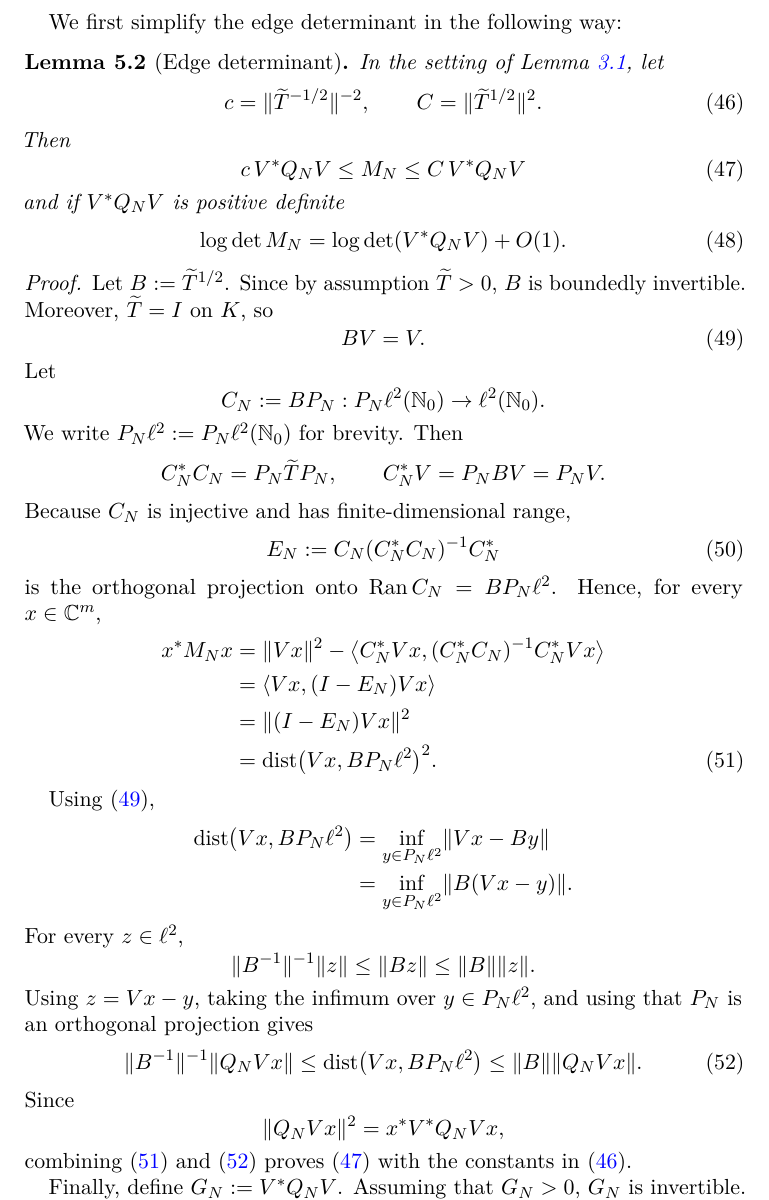
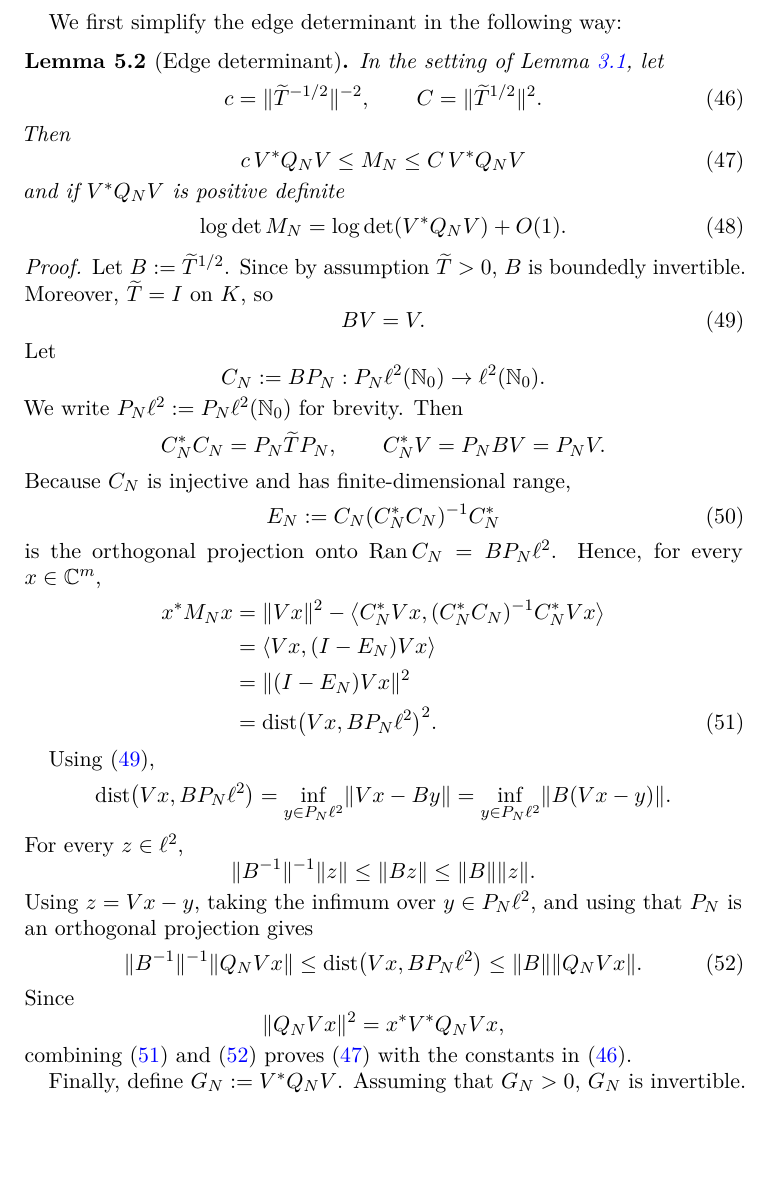
Before and after one commit to mg-gebert/hankel_determinant, a LaTeX paper (determinant-identity-minus-generalized-hilbertmatrix.tex): part of page 9 of 13, cut so that both start at the same text, the shorter picture padded with empty space. Compiled offline with pdfLaTeX.

Commit message:
Adjust page layout of first page, move formulas that can be on one line.

```diff
--- a/determinant-identity-minus-generalized-hilbertmatrix.tex
+++ b/determinant-identity-minus-generalized-hilbertmatrix.tex
@@ -36,6 +36,8 @@
 % Tick label -1/2 for the plot: one size smaller, centered on the text-style math axis
 % (so it lines up with neighboring minus signs), without the side padding of \frac.
 \newcommand{\minushalf}{{\nulldelimiterspace=0pt $\vcenter{\hbox{$\scriptstyle-\frac12$}}$}}
+
+\setlength{\footskip}{24pt} % page number on the first page (amsart default 12pt is too tight)
 
 \pgfplotsset{set layers}
 \pgfplotsset{compat=1.18}
@@ -694,11 +696,11 @@ $\Ran C_N=BP_N\ell^2$.  Hence, for every $x\in\C^m$,
 \end{align}
 
 Using \eqref{eq:B-on-kernel},
-\begin{align*}
+\begin{equation*}
  \dist\bigl(Vx,BP_N\ell^2\bigr)
- &=\inf_{y\in P_N\ell^2}\norm{Vx-By}\\
- &=\inf_{y\in P_N\ell^2}\norm{B(Vx-y)}.
-\end{align*}
+ =\inf_{y\in P_N\ell^2}\norm{Vx-By}
+ =\inf_{y\in P_N\ell^2}\norm{B(Vx-y)}.
+\end{equation*}
 For every $z\in\ell^2$,
 \[
  \norm{B^{-1}}^{-1}\norm{z}
```
Also changed, not shown: determinant-identity-minus-generalized-hilbertmatrix.tex (12 more changed lines).
